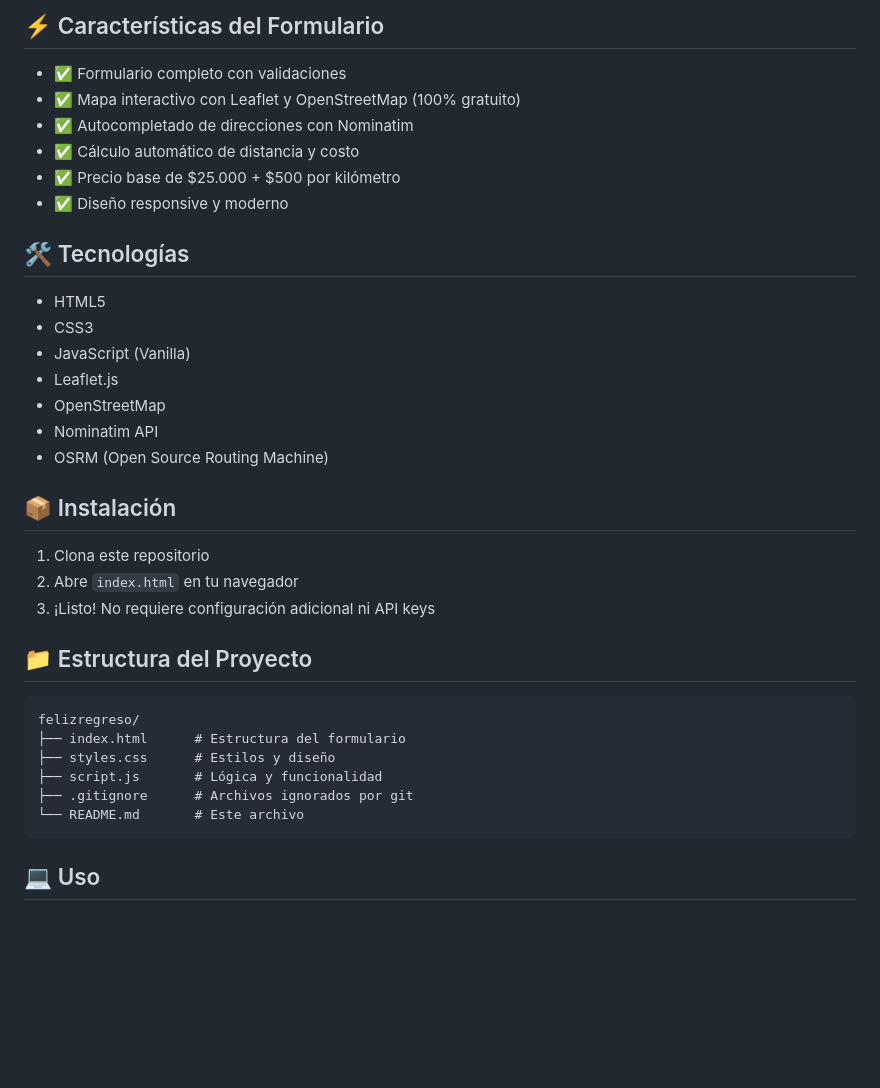
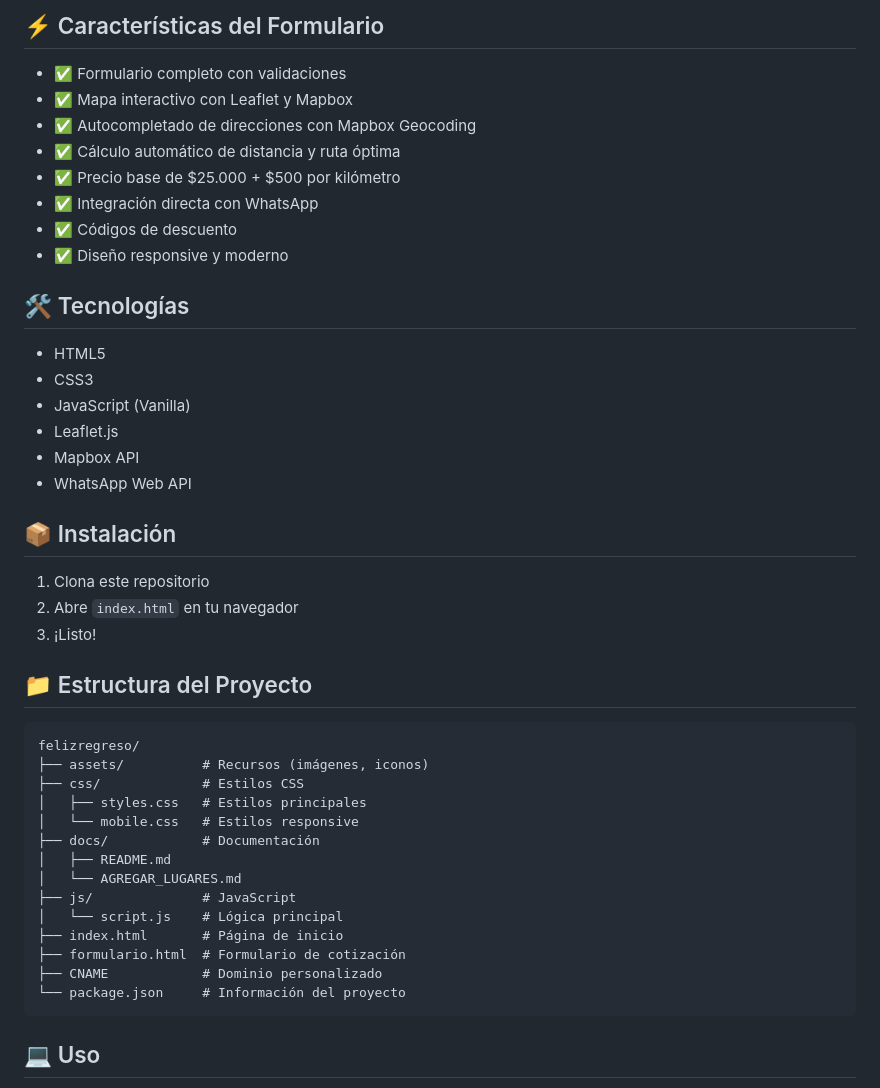
Before and after one commit to EyeFinish/Regresofeliz, a Markdown page: docs/README.md, the part around the change. Rendered like a GitHub page; blank space fills up the shorter version.

Commit message:
Actualizar documentación: eliminar referencias obsoletas

````diff
--- a/docs/README.md
+++ b/docs/README.md
@@ -26,10 +26,12 @@ Conductores para profesionales que trabajan largas jornadas y requieren retorno
 ## ⚡ Características del Formulario
 
 - ✅ Formulario completo con validaciones
-- ✅ Mapa interactivo con Leaflet y OpenStreetMap (100% gratuito)
-- ✅ Autocompletado de direcciones con Nominatim
-- ✅ Cálculo automático de distancia y costo
+- ✅ Mapa interactivo con Leaflet y Mapbox
+- ✅ Autocompletado de direcciones con Mapbox Geocoding
+- ✅ Cálculo automático de distancia y ruta óptima
 - ✅ Precio base de $25.000 + $500 por kilómetro
+- ✅ Integración directa con WhatsApp
+- ✅ Códigos de descuento
 - ✅ Diseño responsive y moderno
 
 ## 🛠️ Tecnologías
@@ -38,25 +40,32 @@ Conductores para profesionales que trabajan largas jornadas y requieren retorno
 - CSS3
 - JavaScript (Vanilla)
 - Leaflet.js
-- OpenStreetMap
-- Nominatim API
-- OSRM (Open Source Routing Machine)
+- Mapbox API
+- WhatsApp Web API
 
 ## 📦 Instalación
 
 1. Clona este repositorio
 2. Abre `index.html` en tu navegador
-3. ¡Listo! No requiere configuración adicional ni API keys
+3. ¡Listo!
 
 ## 📁 Estructura del Proyecto
 
 ```
 felizregreso/
-├── index.html      # Estructura del formulario
-├── styles.css      # Estilos y diseño
-├── script.js       # Lógica y funcionalidad
-├── .gitignore      # Archivos ignorados por git
-└── README.md       # Este archivo
+├── assets/          # Recursos (imágenes, iconos)
+├── css/             # Estilos CSS
+│   ├── styles.css   # Estilos principales
+│   └── mobile.css   # Estilos responsive
+├── docs/            # Documentación
+│   ├── README.md
+│   └── AGREGAR_LUGARES.md
+├── js/              # JavaScript
+│   └── script.js    # Lógica principal
+├── index.html       # Página de inicio
+├── formulario.html  # Formulario de cotización
+├── CNAME            # Dominio personalizado
+└── package.json     # Información del proyecto
 ```
 
 ## 💻 Uso
````
